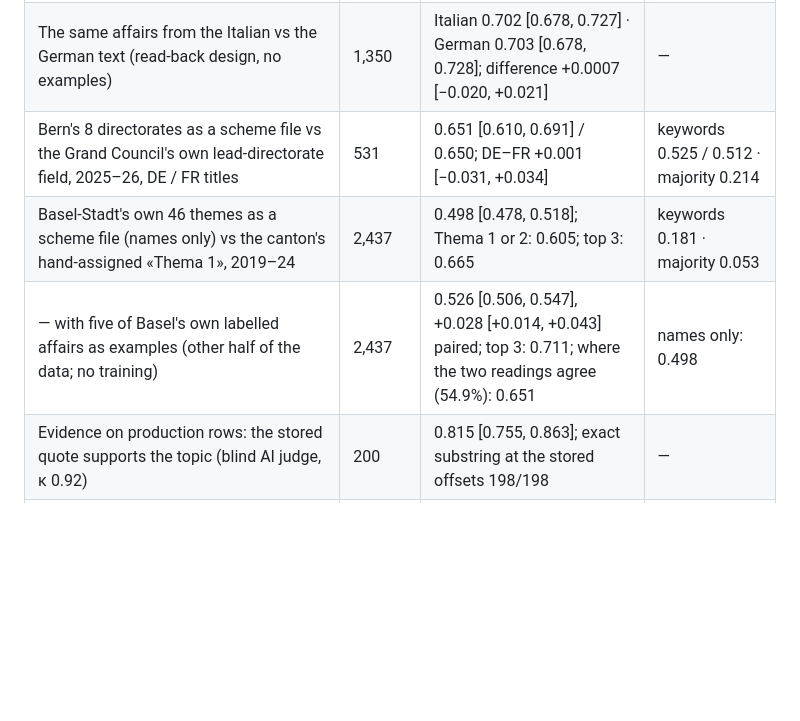
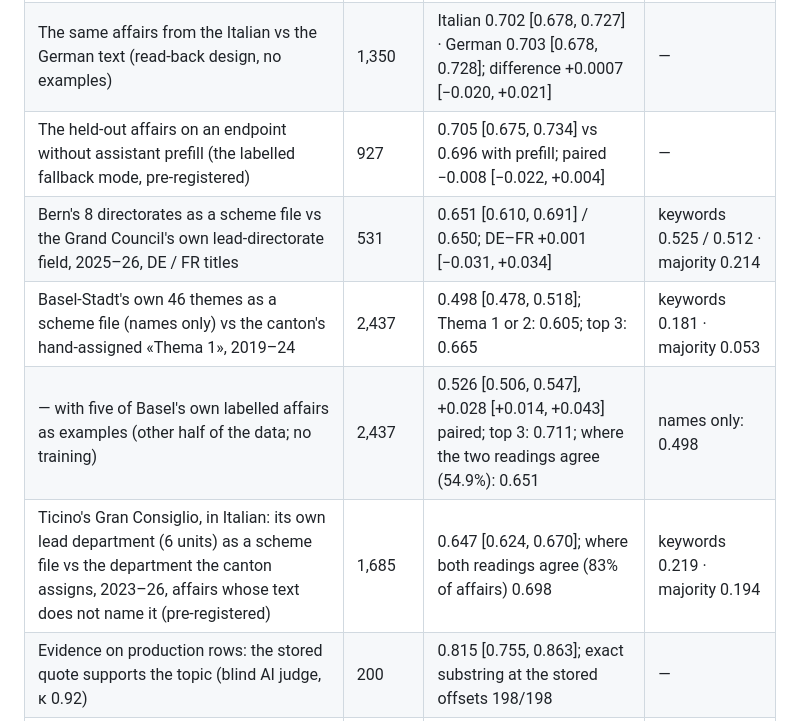
Before and after one commit to mi11ione/querschnitt, a Markdown page: README.md, the part around the change. Drawn GitHub-style; blank space fills up the shorter version.

Commit message:
README, report, pitch: Ticino's own scheme in Italian (S29, 0.647 vs keywords 0.219) and the measured no-prefill fallback (S28)

```diff
--- a/README.md
+++ b/README.md
@@ -23,9 +23,11 @@ per-level breakdowns and source files: [docs/PRUEFSTAND.md](docs/PRUEFSTAND.md)
 | The same question on the 1,357 federal affairs the shipped design was chosen on (pre-registered) | 1,357 | 0.740 [0.716, 0.764]; the 66.8% that pass without a check (cross-fitted) 0.864 [0.840, 0.886] | plain list prompting 0.655 · keywords 0.191 |
 | The same 1,357 as shipped: `make eval GOLD=data/eval/gold_aps_s9.csv` on the production rows (OPD inputs, the corpus pipeline) | 1,340 | 0.718 [0.693, 0.743]; top 3 0.860 | — |
 | The same affairs from the Italian vs the German text (read-back design, no examples) | 1,350 | Italian 0.702 [0.678, 0.727] · German 0.703 [0.678, 0.728]; difference +0.0007 [−0.020, +0.021] | — |
+| The held-out affairs on an endpoint without assistant prefill (the labelled fallback mode, pre-registered) | 927 | 0.705 [0.675, 0.734] vs 0.696 with prefill; paired −0.008 [−0.022, +0.004] | — |
 | Bern's 8 directorates as a scheme file vs the Grand Council's own lead-directorate field, 2025–26, DE / FR titles | 531 | 0.651 [0.610, 0.691] / 0.650; DE–FR +0.001 [−0.031, +0.034] | keywords 0.525 / 0.512 · majority 0.214 |
 | Basel-Stadt's own 46 themes as a scheme file (names only) vs the canton's hand-assigned «Thema 1», 2019–24 | 2,437 | 0.498 [0.478, 0.518]; Thema 1 or 2: 0.605; top 3: 0.665 | keywords 0.181 · majority 0.053 |
 | — with five of Basel's own labelled affairs as examples (other half of the data; no training) | 2,437 | 0.526 [0.506, 0.547], +0.028 [+0.014, +0.043] paired; top 3: 0.711; where the two readings agree (54.9%): 0.651 | names only: 0.498 |
+| Ticino's Gran Consiglio, in Italian: its own lead department (6 units) as a scheme file vs the department the canton assigns, 2023–26, affairs whose text does not name it (pre-registered) | 1,685 | 0.647 [0.624, 0.670]; where both readings agree (83% of affairs) 0.698 | keywords 0.219 · majority 0.194 |
 | Evidence on production rows: the stored quote supports the topic (blind AI judge, κ 0.92) | 200 | 0.815 [0.755, 0.863]; exact substring at the stored offsets 198/198 | — |
 | Three new topics, each defined in one sentence (wolves · heat protection · AI in schools), Aug–Oct 2026, blind AI judge | 774 | precision of flags 0.225 · 0.670 · 0.136; with a verification question on the flags 0.444 · 0.770 · 0.250 (keeping 0.444 · 0.969 · 1.000 of the relevant ones) — unverified flags go to «please check»; recall outside the checked affairs is not measured (no judge positive among 120 random unflagged affairs per topic) | keywords 0.500 · 0.900 · 0.750 |
 | "Digitalisierung" in every Swiss parliament, 2026: all 14,512 affairs decided (651 flagged); a stratified sample judged blind by an AI judge and weighted back (pre-registered) | 453 judged (180 flags) | precision of flags 0.905 [0.865, 0.945]; recall estimated at 0.659 [0.491, 0.900] | keywords: precision 0.756 |
```
Also changed, not shown: docs/PITCH.md (+1 -1 lines), docs/REPORT.md (+4 -0 lines).
